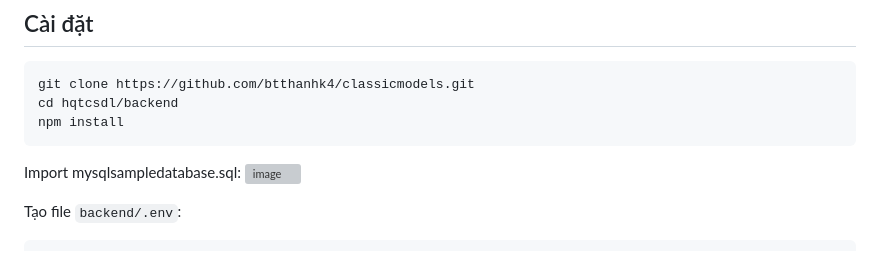
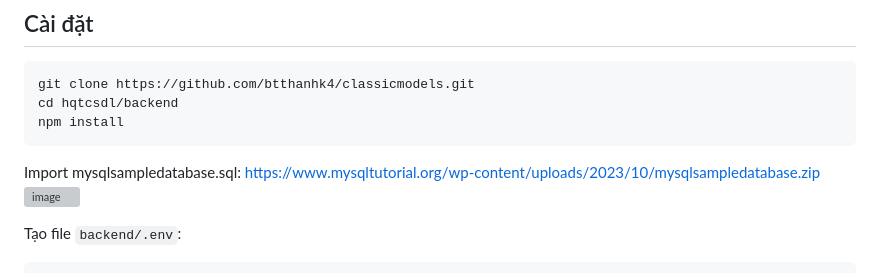
Before and after one commit to btthanhk4/classicmodels, a Markdown page: README.md, the part around the change. Rendered like a GitHub page; grey boxes are pictures that could not be loaded.

````diff
--- a/README.md
+++ b/README.md
@@ -25,7 +25,8 @@ npm install
 ```
 
 Import mysqlsampledatabase.sql:
-<img width="623" height="143" alt="image" src="https://github.com/user-attachments/assets/48fe21ff-b76e-401c-a0a5-b977c425865a" />
+[https://www.mysqltutorial.org/wp-content/uploads/2023/10/mysqlsampledatabase.zip
+](url)<img width="623" height="143" alt="image" src="https://github.com/user-attachments/assets/48fe21ff-b76e-401c-a0a5-b977c425865a" />
 
 Tạo file `backend/.env`:
 ```env
````
